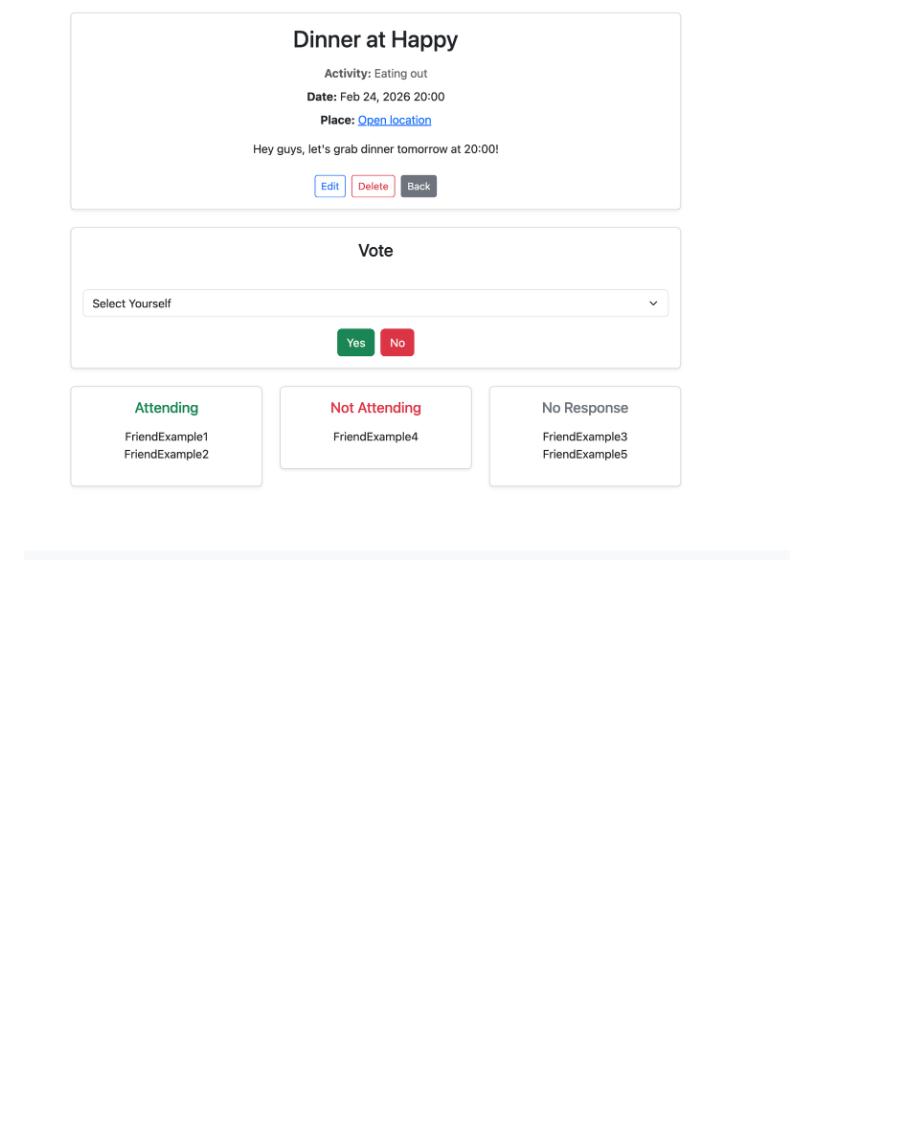
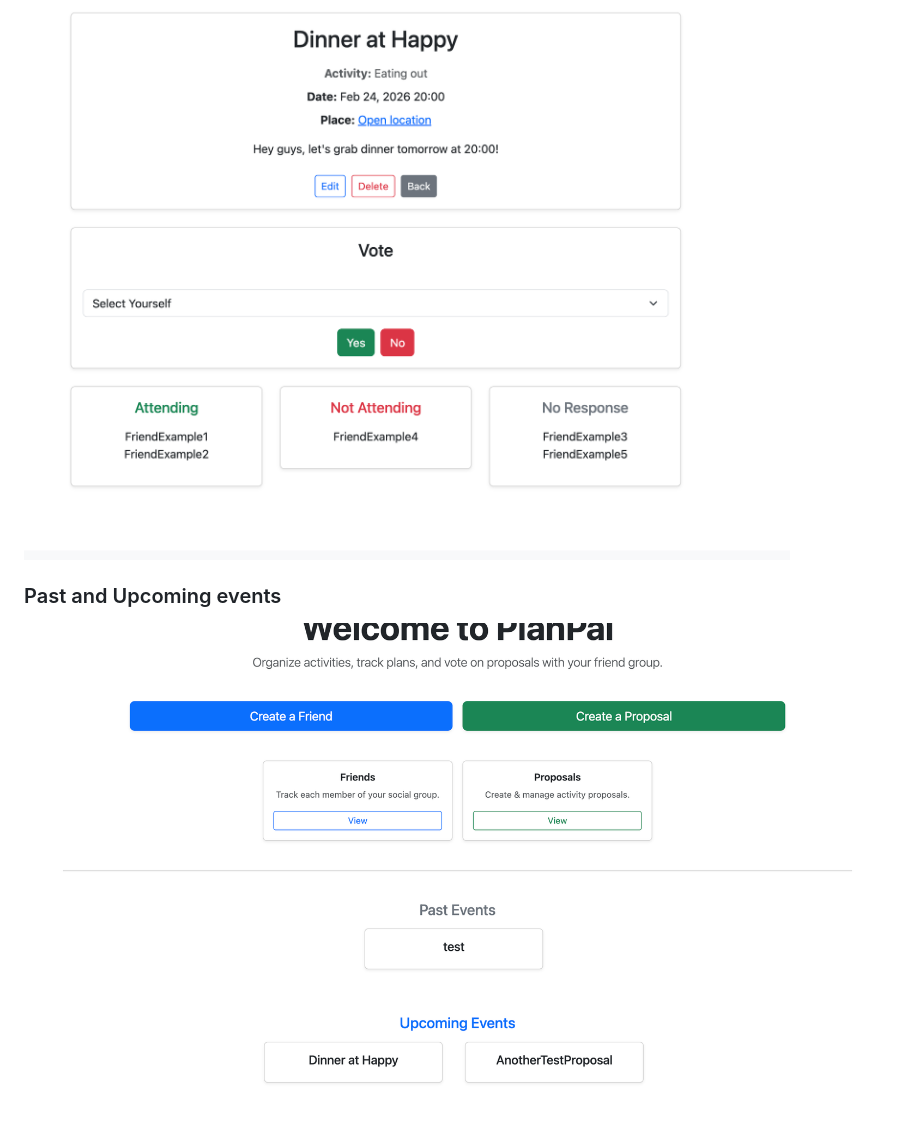
Before and after one commit to KristiyanYanakiev/plan_pal, a Markdown page: README.md, the part around the change. GitHub-like rendering; pictures changed too: screenshots/past_and_upcoming_events.png (added); blank space fills up the shorter version.

Commit message:
updated about.html and included past and upcoming events screenshot

```diff
--- a/README.md
+++ b/README.md
@@ -141,3 +141,6 @@ This project was built as a portfolio application demonstrating:
 
 ### Voting a Proposal
 ![Voting a Proposal](screenshots/voting_functionality.png)
+
+### Past and Upcoming events
+![Voting a Proposal](screenshots/past_and_upcoming_events.png)
```
Also changed, not shown: 1 other file.
